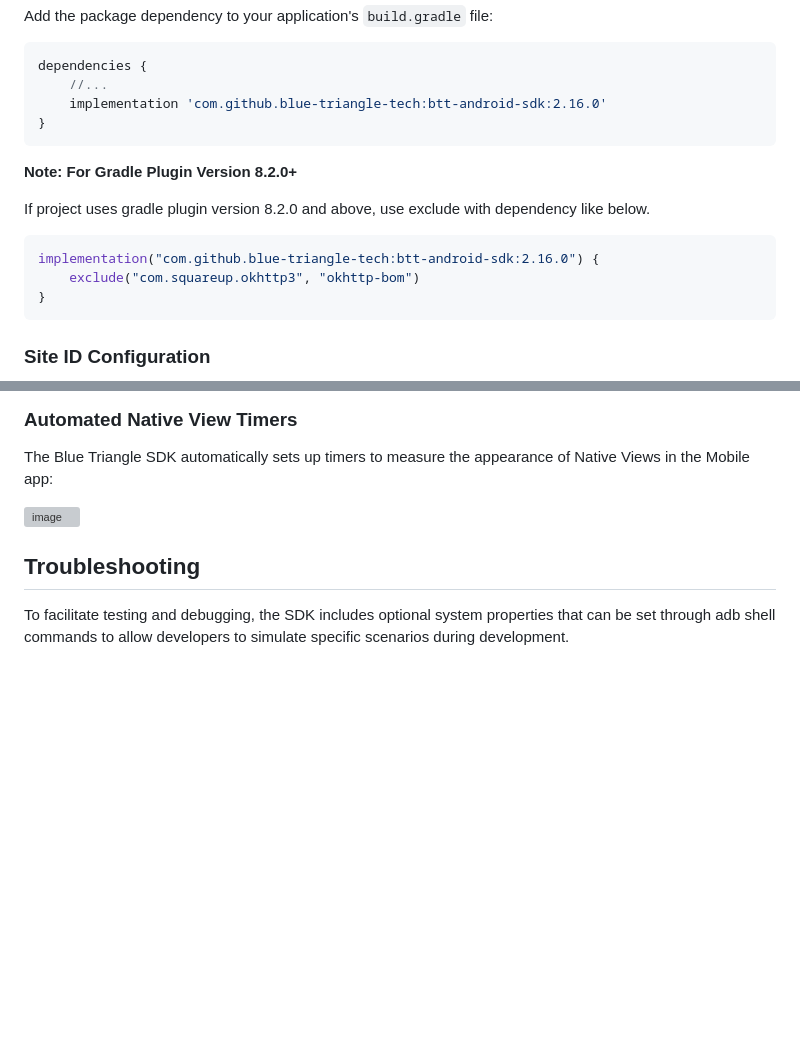
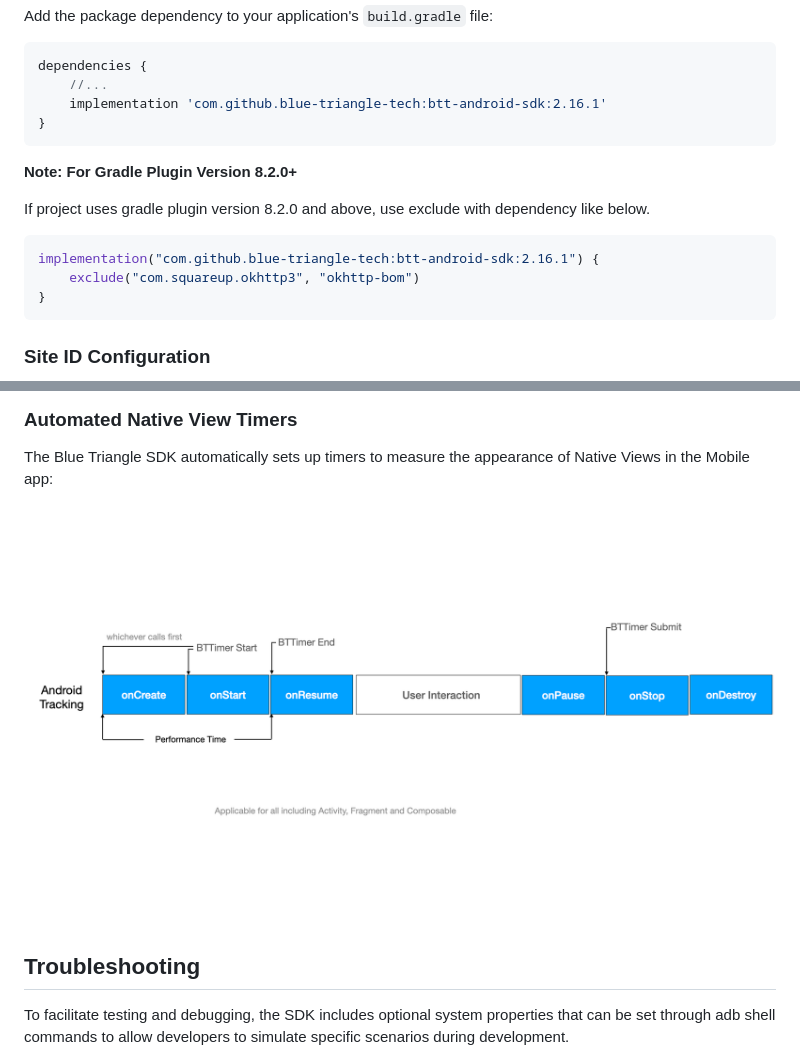
Before and after one commit to blue-triangle-tech/btt-android-sdk, a Markdown page: README.md, 2 parts joined by grey strips. GitHub-like rendering; pictures changed too: automated-view-timers.png (added); blank space fills up the shorter version; grey boxes are pictures that could not be loaded.

````diff
--- a/README.md
+++ b/README.md
@@ -60,7 +60,7 @@ Add the package dependency to your application's `build.gradle` file:
 ```groovy
 dependencies {
     //...
-    implementation 'com.github.blue-triangle-tech:btt-android-sdk:2.16.0'
+    implementation 'com.github.blue-triangle-tech:btt-android-sdk:2.16.1'
 }
 ```
 
@@ -69,7 +69,7 @@ dependencies {
 If project uses gradle plugin version 8.2.0 and above, use exclude with dependency like below.
 
 ```groovy
-implementation("com.github.blue-triangle-tech:btt-android-sdk:2.16.0") {
+implementation("com.github.blue-triangle-tech:btt-android-sdk:2.16.1") {
     exclude("com.squareup.okhttp3", "okhttp-bom")
 }
 ```
@@ -673,7 +673,7 @@ fun testCrashTracking() {
 ### Automated Native View Timers
 The Blue Triangle SDK automatically sets up timers to measure the appearance of Native Views in the Mobile app:
 
-![image](https://github.com/blue-triangle-tech/btt-android-sdk/assets/147184142/ec34a2bc-3a26-4c89-9f8f-5d1f8440fa02)
+![image](/automated-view-timers.png)
 
 
 ## Troubleshooting
````
Also changed, not shown: CHANGELOG.md (added, +81 -0 lines), 14 other files.
